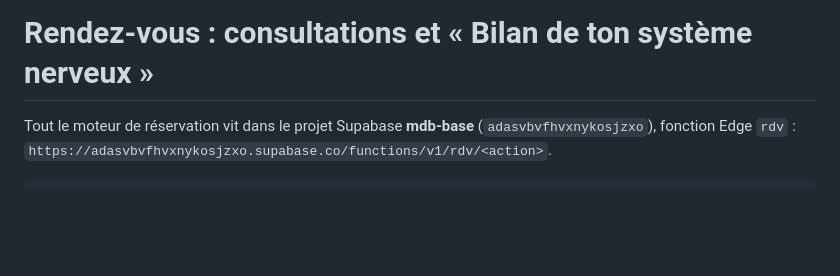
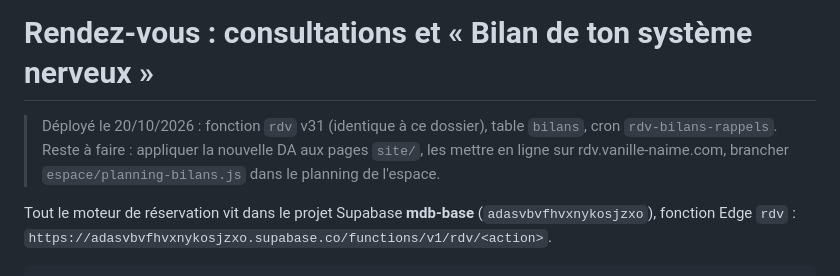
Before and after one commit to mindsetdubienetre/mdb-plateforme, a Markdown page: rdv/README.md, the part around the change. Rendered like a GitHub page; blank space fills up the shorter version.

Commit message:
rdv: note de déploiement (fonction v31, table bilans, cron rappels)
Co-Authored-By: Claude Opus 5.5 <noreply@anthropic.com>
Claude-Session: https://claude.ai/code/session_01WCaZKVEed79kcwyrPQkFPe

```diff
--- a/rdv/README.md
+++ b/rdv/README.md
@@ -1,4 +1,8 @@
 # Rendez-vous : consultations et « Bilan de ton système nerveux »
+
+> Déployé le 20/10/2026 : fonction `rdv` v31 (identique à ce dossier), table `bilans`, cron `rdv-bilans-rappels`.
+> Reste à faire : appliquer la nouvelle DA aux pages `site/`, les mettre en ligne sur rdv.vanille-naime.com,
+> brancher `espace/planning-bilans.js` dans le planning de l'espace.
 
 Tout le moteur de réservation vit dans le projet Supabase **mdb-base** (`adasvbvfhvxnykosjzxo`),
 fonction Edge `rdv` : `https://adasvbvfhvxnykosjzxo.supabase.co/functions/v1/rdv/<action>`.
```
